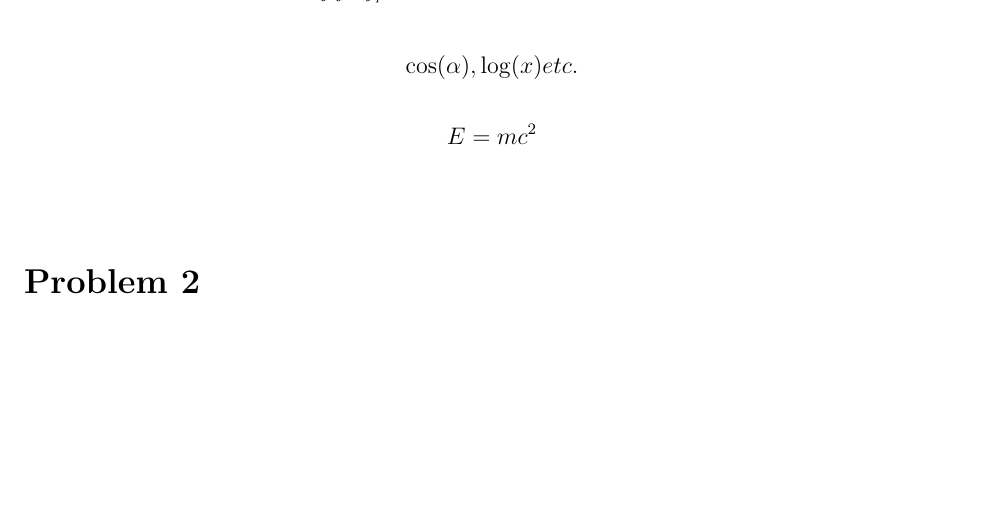
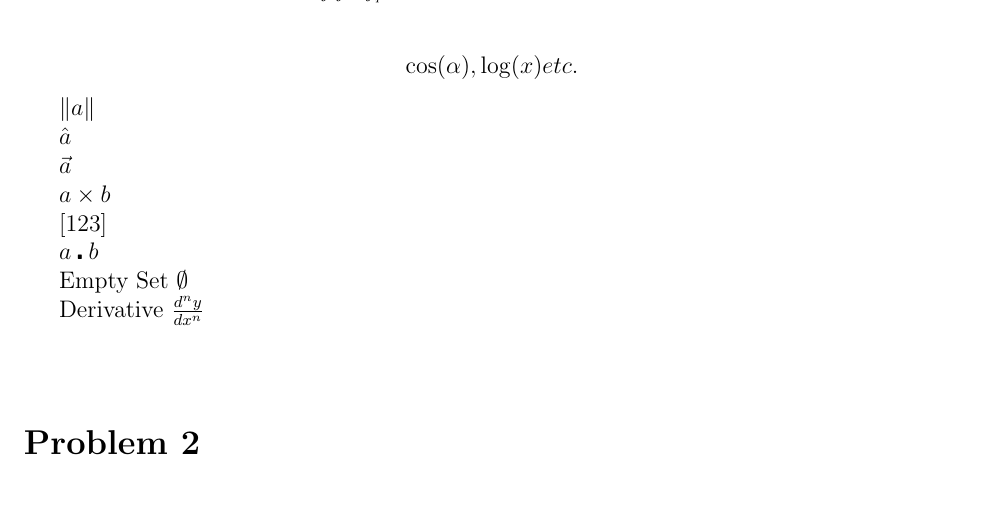
Before and after one commit to johnrizzo1/CS556, a LaTeX document (HW_Template/Rizzo_John_HW_1.tex): part of the page, cut so that both start at the same text, the shorter picture padded with empty space. Compiled offline with pdfLaTeX.

Commit message:
Added useful symbols

```diff
--- a/HW_Template/Rizzo_John_HW_1.tex
+++ b/HW_Template/Rizzo_John_HW_1.tex
@@ -58,7 +58,21 @@ Combining Super/Sub Scripts \[ T^{i_1 i_2 \dots i_p}_{j_1 j_2 \dots j_q} = T(x^{
 
 \[ \cos(\alpha), \log(x) etc. \]
 
-\[ E=mc^2 \]
+$\left\lVert a \right\rVert$
+
+$\hat{a}$
+
+$\vec{a}$
+
+$a \times b$
+
+$\left[ 1 2 3\right]$
+
+$a \centerdot b$
+
+Empty Set $\emptyset$
+
+Derivative $\frac{d^n y}{d x^n}$
 
 \vspace{1cm}
 
```
Also changed, not shown: HW_Template/Rizzo_John_HW_1.pdf.
